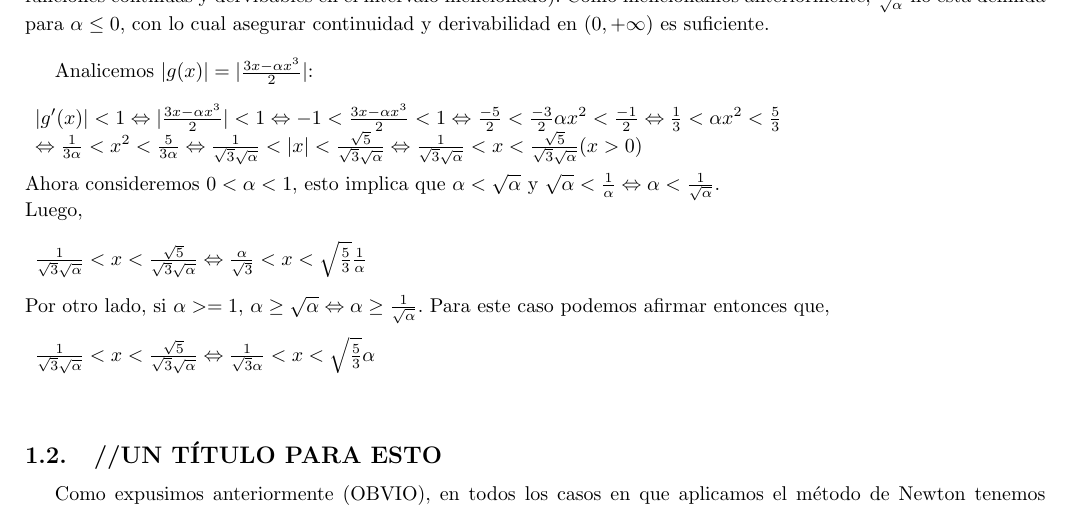
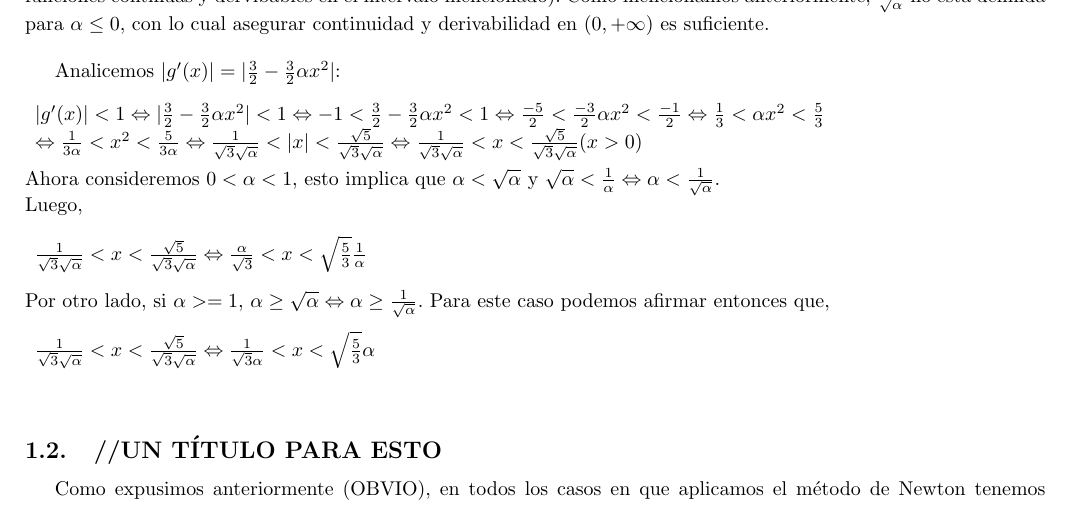
Before and after one commit to churrocode/metodos, a LaTeX document (TP1/Informe/InformeTP1.tex, which reads TP1/Informe/desarrollo.tex): part of page 4 of 5, cut so that both start at the same text. Compiled offline with pdfLaTeX.

Commit message:
Correción g'(x) en demo de convergencia de g de Newton para e(x)

```diff
--- a/TP1/Informe/desarrollo.tex
+++ b/TP1/Informe/desarrollo.tex
@@ -53,9 +53,9 @@ analizando la convergencia de la sucesión
 Nuevamente, para asegurar la convergencia, buscamos un intervalo $[a,b]$ que satisfaga las hipótesis del Lema \ref{lema_f}.
   En primer lugar, $g(x)$ está bien definida, es continua y derivable en el intervalo $(0, +\infty)$ por ser composición de funciones continuas y derivables en ese intervalo ($3x$ es una función lineal, $\alpha x^3$ un polinomio y $2$ una constante, todas funciones continuas y dervibables en el intervalo mencionado). Como mencionamos anteriormente, $\frac{1}{\sqrt{\alpha}}$ no está definida para $\alpha \leq 0$, con lo cual asegurar continuidad y derivabilidad en $(0,+\infty)$ es suficiente.\\
 
-  Analicemos $|g(x)| = |\frac{3x - \alpha x^3}{2}|$:\\\\
+  Analicemos $|g'(x)| = |\frac{3}{2} - \frac{3}{2}\alpha x^2|$:\\\\
   $\begin{array}{l}
-	 |g'(x)| < 1 \Leftrightarrow |\frac{3x - \alpha x^3}{2}| < 1 \Leftrightarrow -1 < \frac{3x - \alpha x^3}{2} < 1
+	 |g'(x)| < 1 \Leftrightarrow |\frac{3}{2} - \frac{3}{2}\alpha x^2| < 1 \Leftrightarrow -1 < \frac{3}{2} - \frac{3}{2}\alpha x^2 < 1
 	 \Leftrightarrow \frac{-5}{2} < \frac{-3}{2}\alpha x^2 < \frac{-1}{2} \Leftrightarrow
 	 \frac{1}{3} < \alpha x^2 < \frac{5}{3} \\
 	 \Leftrightarrow \frac{1}{3\alpha} < x^2 < \frac{5}{3\alpha} \Leftrightarrow
```
Also changed, not shown: TP1/Informe/desarrollo.tex (3 more changed lines).
